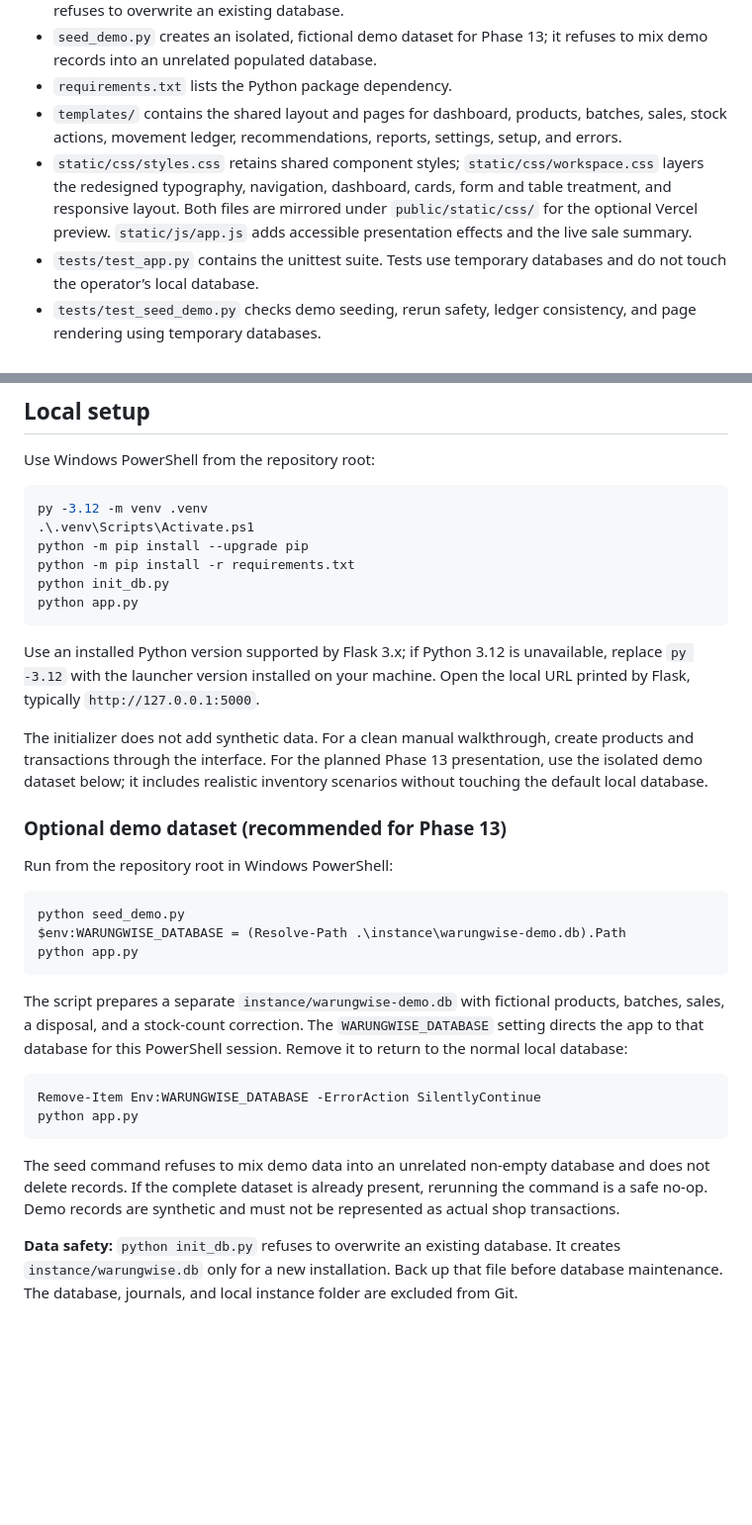
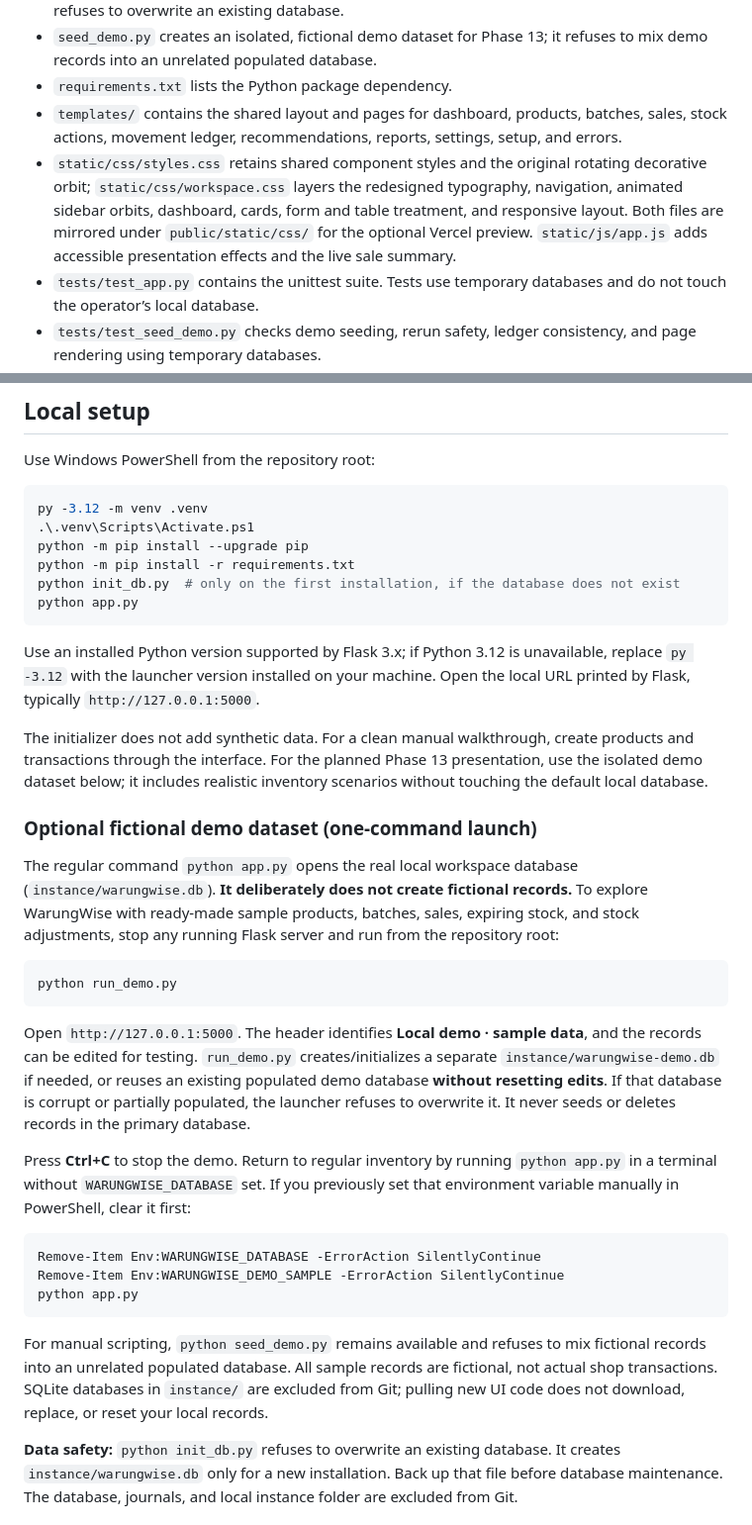
Before and after one commit to krisvan123/CS50X_FinalProject, a Markdown page: README.md, 2 parts joined by grey strips. Shown at 99% size. Rendered like a GitHub page; blank space fills up the shorter version.

Commit message:
Document one-command safe sample demo and restored animated orbits

````diff
--- a/README.md
+++ b/README.md
@@ -39,7 +39,7 @@ The Reports page supports date-filtered sales and movement analysis, a daily gro
 - `seed_demo.py` creates an isolated, fictional demo dataset for Phase 13; it refuses to mix demo records into an unrelated populated database.
 - `requirements.txt` lists the Python package dependency.
 - `templates/` contains the shared layout and pages for dashboard, products, batches, sales, stock actions, movement ledger, recommendations, reports, settings, setup, and errors.
-- `static/css/styles.css` retains shared component styles; `static/css/workspace.css` layers the redesigned typography, navigation, dashboard, cards, form and table treatment, and responsive layout. Both files are mirrored under `public/static/css/` for the optional Vercel preview. `static/js/app.js` adds accessible presentation effects and the live sale summary.
+- `static/css/styles.css` retains shared component styles and the original rotating decorative orbit; `static/css/workspace.css` layers the redesigned typography, navigation, animated sidebar orbits, dashboard, cards, form and table treatment, and responsive layout. Both files are mirrored under `public/static/css/` for the optional Vercel preview. `static/js/app.js` adds accessible presentation effects and the live sale summary.
 - `tests/test_app.py` contains the unittest suite. Tests use temporary databases and do not touch the operator’s local database.
 - `tests/test_seed_demo.py` checks demo seeding, rerun safety, ledger consistency, and page rendering using temporary databases.
 - `DESIGN.md` explains the technical architecture, database invariants, transaction flows, and design trade-offs.
@@ -55,7 +55,7 @@ py -3.12 -m venv .venv
 .\.venv\Scripts\Activate.ps1
 python -m pip install --upgrade pip
 python -m pip install -r requirements.txt
-python init_db.py
+python init_db.py  # only on the first installation, if the database does not exist
 python app.py
 ```
 
@@ -63,24 +63,25 @@ Use an installed Python version supported by Flask 3.x; if Python 3.12 is unavai
 
 The initializer does not add synthetic data. For a clean manual walkthrough, create products and transactions through the interface. For the planned Phase 13 presentation, use the isolated demo dataset below; it includes realistic inventory scenarios without touching the default local database.
 
-### Optional demo dataset (recommended for Phase 13)
+### Optional fictional demo dataset (one-command launch)
 
-Run from the repository root in Windows PowerShell:
+The regular command `python app.py` opens the real local workspace database (`instance/warungwise.db`). **It deliberately does not create fictional records.** To explore WarungWise with ready-made sample products, batches, sales, expiring stock, and stock adjustments, stop any running Flask server and run from the repository root:
 
 ```powershell
-python seed_demo.py
-$env:WARUNGWISE_DATABASE = (Resolve-Path .\instance\warungwise-demo.db).Path
+python run_demo.py
+```
+
+Open `http://127.0.0.1:5000`. The header identifies **Local demo · sample data**, and the records can be edited for testing. `run_demo.py` creates/initializes a separate `instance/warungwise-demo.db` if needed, or reuses an existing populated demo database **without resetting edits**. If that database is corrupt or partially populated, the launcher refuses to overwrite it. It never seeds or deletes records in the primary database.
+
+Press **Ctrl+C** to stop the demo. Return to regular inventory by running `python app.py` in a terminal without `WARUNGWISE_DATABASE` set. If you previously set that environment variable manually in PowerShell, clear it first:
+
+```powershell
+Remove-Item Env:WARUNGWISE_DATABASE -ErrorAction SilentlyContinue
+Remove-Item Env:WARUNGWISE_DEMO_SAMPLE -ErrorAction SilentlyContinue
 python app.py
 ```
 
-The script prepares a separate `instance/warungwise-demo.db` with fictional products, batches, sales, a disposal, and a stock-count correction. The `WARUNGWISE_DATABASE` setting directs the app to that database for this PowerShell session. Remove it to return to the normal local database:
-
-```powershell
-Remove-Item Env:WARUNGWISE_DATABASE -ErrorAction SilentlyContinue
-python app.py
-```
-
-The seed command refuses to mix demo data into an unrelated non-empty database and does not delete records. If the complete dataset is already present, rerunning the command is a safe no-op. Demo records are synthetic and must not be represented as actual shop transactions.
+For manual scripting, `python seed_demo.py` remains available and refuses to mix fictional records into an unrelated populated database. All sample records are fictional, not actual shop transactions. SQLite databases in `instance/` are excluded from Git; pulling new UI code does not download, replace, or reset your local records.
 
 **Data safety:** `python init_db.py` refuses to overwrite an existing database. It creates `instance/warungwise.db` only for a new installation. Back up that file before database maintenance. The database, journals, and local instance folder are excluded from Git.
 
````
